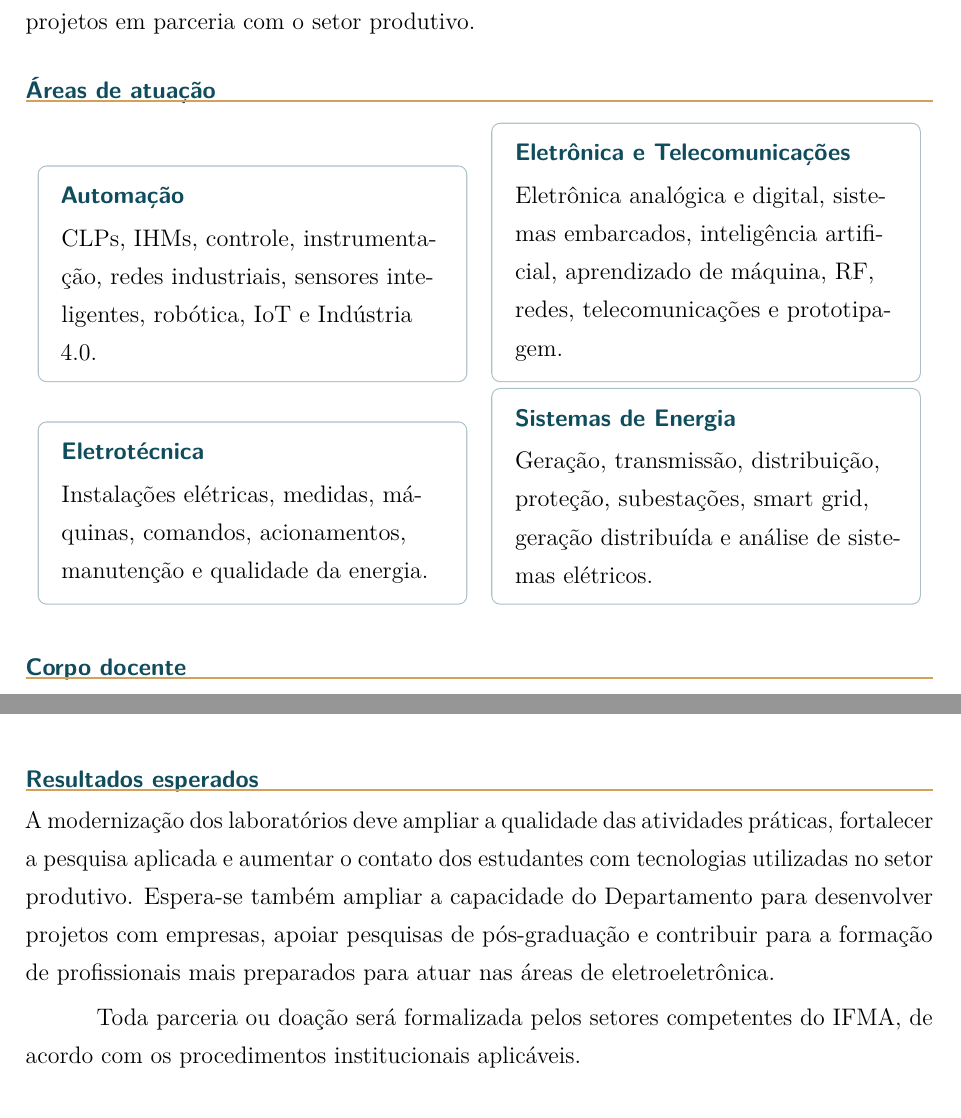
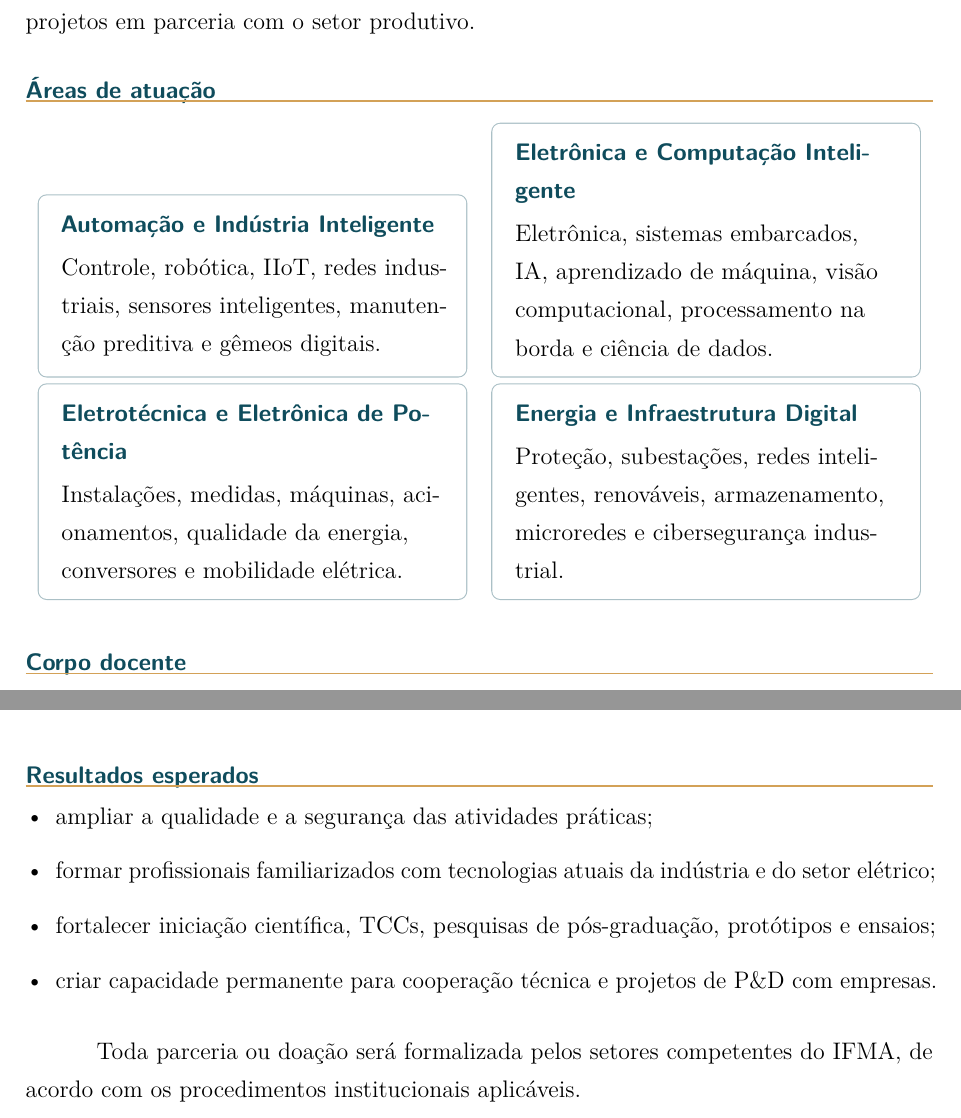
Before and after one commit to frahncky/UpgradeEquipamentosDEE, a LaTeX document (dossie/01_dossie_institucional.tex): two parts of pages 3 and 8 of 8, joined at a grey line, cut so that both start at the same text. Compiled offline with pdfLaTeX.

Commit message:
Amplia competências e reduz redundâncias do dossiê

```diff
--- a/dossie/01_dossie_institucional.tex
+++ b/dossie/01_dossie_institucional.tex
@@ -124,23 +124,23 @@ A modernização dos laboratórios busca aproximar ainda mais a formação acad
 \section{Áreas de atuação}\label{sec:areas}
 \noindent\begin{tabularx}{\textwidth}{X X}
 \begin{cardbox}
-{\sffamily\bfseries\color{azulpetroleo} Automação}\\[0.8mm]
-CLPs, IHMs, controle, instrumentação, redes industriais, sensores inteligentes, robótica, IoT e Indústria 4.0.
+{\sffamily\bfseries\color{azulpetroleo} Automação e Indústria Inteligente}\\[0.8mm]
+Controle, robótica, IIoT, redes industriais, sensores inteligentes, manutenção preditiva e gêmeos digitais.
 \end{cardbox}
 &
 \begin{cardbox}
-{\sffamily\bfseries\color{azulpetroleo} Eletrônica e Telecomunicações}\\[0.8mm]
-Eletrônica analógica e digital, sistemas embarcados, inteligência artificial, aprendizado de máquina, RF, redes, telecomunicações e prototipagem.
+{\sffamily\bfseries\color{azulpetroleo} Eletrônica e Computação Inteligente}\\[0.8mm]
+Eletrônica, sistemas embarcados, IA, aprendizado de máquina, visão computacional, processamento na borda e ciência de dados.
 \end{cardbox}
 \\[-1mm]
 \begin{cardbox}
-{\sffamily\bfseries\color{azulpetroleo} Eletrotécnica}\\[0.8mm]
-Instalações elétricas, medidas, máquinas, comandos, acionamentos, manutenção e qualidade da energia.
+{\sffamily\bfseries\color{azulpetroleo} Eletrotécnica e Eletrônica de Potência}\\[0.8mm]
+Instalações, medidas, máquinas, acionamentos, qualidade da energia, conversores e mobilidade elétrica.
 \end{cardbox}
 &
 \begin{cardbox}
-{\sffamily\bfseries\color{azulpetroleo} Sistemas de Energia}\\[0.8mm]
-Geração, transmissão, distribuição, proteção, subestações, smart grid, geração distribuída e análise de sistemas elétricos.
+{\sffamily\bfseries\color{azulpetroleo} Energia e Infraestrutura Digital}\\[0.8mm]
+Proteção, subestações, redes inteligentes, renováveis, armazenamento, microredes e cibersegurança industrial.
 \end{cardbox}
 \end{tabularx}
 
@@ -166,3 +166,4 @@ CLPs, IHMs, I/O remoto, SCADA, redes industriais, sensores inteligentes, válvul
 &
 \begin{cardbox}
 {\sffamily\bfseries\color{azulpetroleo} Eletrônica, Embarcados, IA e Telecom}\\[0.8mm]
+Instrumentação eletrônica, kits embarcados, plataformas de IA, visão computacional, processamento na borda, RF, fibra óptica e redes.
@@ -176,7 +176,7 @@ Motores, transformadores, inversores, soft-starters, proteção BT, megômetros,
 &
 \begin{cardbox}
 {\sffamily\bfseries\color{azulpetroleo} Sistemas de Energia}\\[0.8mm]
-Relés, IEDs, RTAC, IEC 61850, TC/TP, qualidade de energia, geração distribuída e automação de subestações.
+Relés, IEDs, RTAC, IEC 61850, TC/TP, geração distribuída, renováveis, armazenamento, microredes e automação de subestações.
 \end{cardbox}
 \\[-1mm]
 \begin{cardbox}
@@ -203,7 +203,12 @@ A parceria pode ainda envolver workshops, capacitações, estudos de caso, TCCs,
 
 \clearpage
 \section{Resultados esperados}\label{sec:resultados}
-A modernização dos laboratórios deve ampliar a qualidade das atividades práticas, fortalecer a pesquisa aplicada e aumentar o contato dos estudantes com tecnologias utilizadas no setor produtivo. Espera-se também ampliar a capacidade do Departamento para desenvolver projetos com empresas, apoiar pesquisas de pós-graduação e contribuir para a formação de profissionais mais preparados para atuar nas áreas de eletroeletrônica.
+\begin{itemize}[leftmargin=*,itemsep=1.2mm]
+\item ampliar a qualidade e a segurança das atividades práticas;
+\item formar profissionais familiarizados com tecnologias atuais da indústria e do setor elétrico;
+\item fortalecer iniciação científica, TCCs, pesquisas de pós-graduação, protótipos e ensaios;
+\item criar capacidade permanente para cooperação técnica e projetos de P\&D com empresas.
+\end{itemize}
 
 Toda parceria ou doação será formalizada pelos setores competentes do IFMA, de acordo com os procedimentos institucionais aplicáveis.
 
```
Also changed, not shown: dossie/01_dossie_institucional.tex (7 more changed lines).
